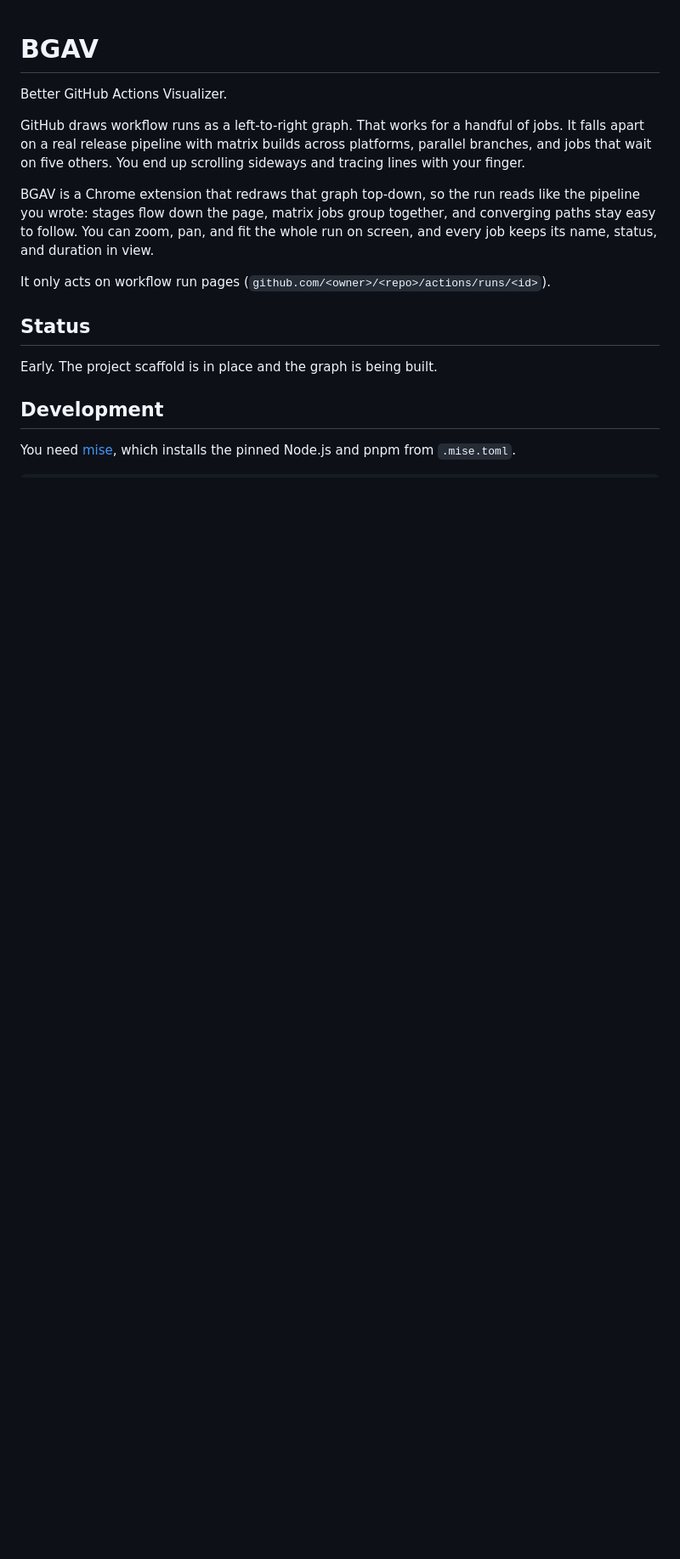
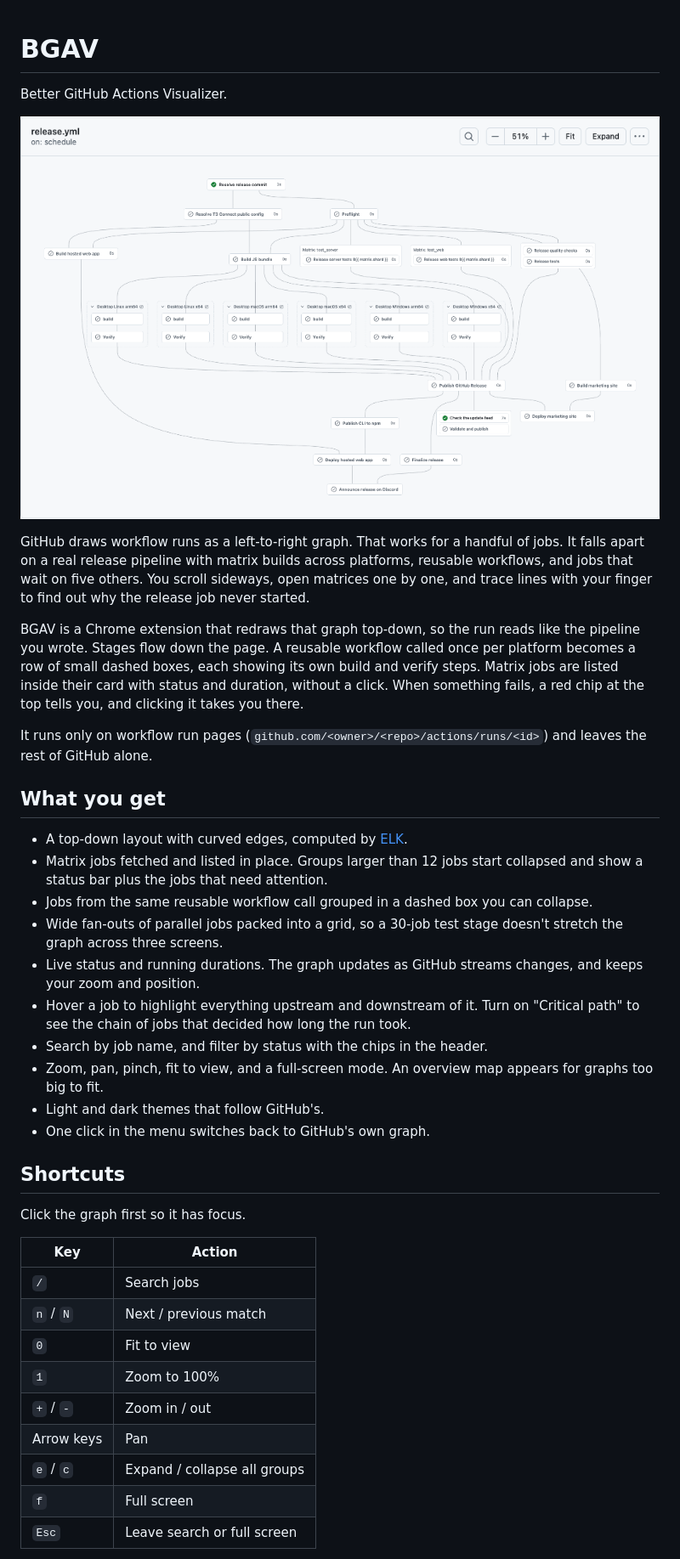
Before and after one commit to sadiksaifi/BGAV, a Markdown page: README.md, the part around one of its changes. Shown at 85% size. Rendered like a GitHub page; pictures changed too: docs/screenshot.png (added); blank space fills up the shorter version.

Commit message:
docs: rewrite README for the finished extension

```diff
--- a/README.md
+++ b/README.md
@@ -2,16 +2,40 @@
 
 Better GitHub Actions Visualizer.
 
-GitHub draws workflow runs as a left-to-right graph. That works for a handful of jobs. It falls apart on a real release pipeline with matrix builds across platforms, parallel branches, and jobs that wait on five others. You end up scrolling sideways and tracing lines with your finger.
+![BGAV drawing a release pipeline top-down](docs/screenshot.png)
 
-BGAV is a Chrome extension that redraws that graph top-down, so the run reads like the pipeline you wrote: stages flow down the page, matrix jobs group together, and converging paths stay easy to follow. You can zoom, pan, and fit the whole run on screen, and every job keeps its name, status, and duration in view.
+GitHub draws workflow runs as a left-to-right graph. That works for a handful of jobs. It falls apart on a real release pipeline with matrix builds across platforms, reusable workflows, and jobs that wait on five others. You scroll sideways, open matrices one by one, and trace lines with your finger to find out why the release job never started.
 
-It only acts on workflow run pages (`github.com/<owner>/<repo>/actions/runs/<id>`).
+BGAV is a Chrome extension that redraws that graph top-down, so the run reads like the pipeline you wrote. Stages flow down the page. A reusable workflow called once per platform becomes a row of small dashed boxes, each showing its own build and verify steps. Matrix jobs are listed inside their card with status and duration, without a click. When something fails, a red chip at the top tells you, and clicking it takes you there.
 
-## Status
+It runs only on workflow run pages (`github.com/<owner>/<repo>/actions/runs/<id>`) and leaves the rest of GitHub alone.
 
-Early. The project scaffold is in place and the graph is being built.
+## What you get
 
-## Development
+- A top-down layout with curved edges, computed by [ELK](https://eclipse.dev/elk/).
+- Matrix jobs fetched and listed in place. Groups larger than 12 jobs start collapsed and show a status bar plus the jobs that need attention.
+- Jobs from the same reusable workflow call grouped in a dashed box you can collapse.
+- Wide fan-outs of parallel jobs packed into a grid, so a 30-job test stage doesn't stretch the graph across three screens.
+- Live status and running durations. The graph updates as GitHub streams changes, and keeps your zoom and position.
+- Hover a job to highlight everything upstream and downstream of it. Turn on "Critical path" to see the chain of jobs that decided how long the run took.
+- Search by job name, and filter by status with the chips in the header.
+- Zoom, pan, pinch, fit to view, and a full-screen mode. An overview map appears for graphs too big to fit.
+- Light and dark themes that follow GitHub's.
+- One click in the menu switches back to GitHub's own graph.
 
-You need [mise](https://mise.jdx.dev), which installs the pinned Node.js and pnpm from `.mise.toml`.
+## Shortcuts
+
+Click the graph first so it has focus.
+
+| Key        | Action                       |
+| ---------- | ---------------------------- |
+| `/`        | Search jobs                  |
+| `n` / `N`  | Next / previous match        |
+| `0`        | Fit to view                  |
+| `1`        | Zoom to 100%                 |
+| `+` / `-`  | Zoom in / out                |
+| Arrow keys | Pan                          |
+| `e` / `c`  | Expand / collapse all groups |
+| `f`        | Full screen                  |
+| `Esc`      | Leave search or full screen  |
+
```
Also changed, not shown: other parts of README.md (+20 -7 lines).
